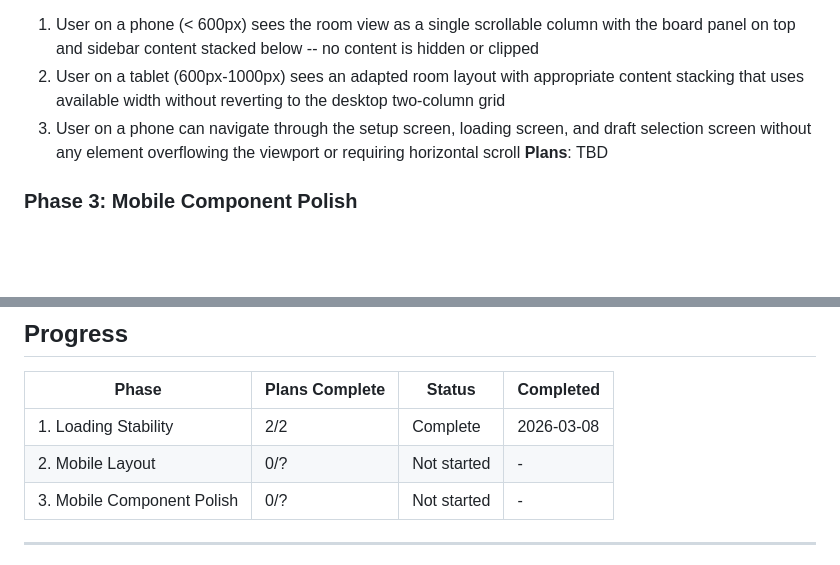
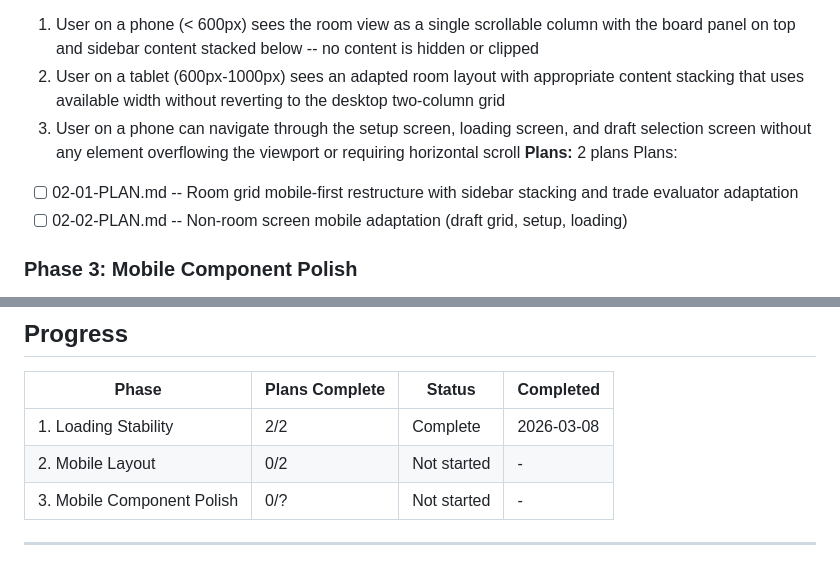
Before and after one commit to b-yelverton/draft-commander, a Markdown page: .planning/ROADMAP.md, 2 parts joined by grey strips. GitHub-like rendering; blank space fills up the shorter version.

Commit message:
docs(02-mobile-layout): create phase plan (2 plans, 1 wave)
Plan 02-01: Room grid mobile-first restructure with sidebar stacking,
board horizontal scroll, and trade evaluator mobile adaptation.
Plan 02-02: Non-room screen mobile fixes (draft grid, setup padding).

Co-Authored-By: Claude Opus 4.6 <noreply@anthropic.com>

```diff
--- a/.planning/ROADMAP.md
+++ b/.planning/ROADMAP.md
@@ -35,7 +35,10 @@ Plans:
   1. User on a phone (< 600px) sees the room view as a single scrollable column with the board panel on top and sidebar content stacked below -- no content is hidden or clipped
   2. User on a tablet (600px-1000px) sees an adapted room layout with appropriate content stacking that uses available width without reverting to the desktop two-column grid
   3. User on a phone can navigate through the setup screen, loading screen, and draft selection screen without any element overflowing the viewport or requiring horizontal scroll
-**Plans**: TBD
+**Plans:** 2 plans
+Plans:
+- [ ] 02-01-PLAN.md -- Room grid mobile-first restructure with sidebar stacking and trade evaluator adaptation
+- [ ] 02-02-PLAN.md -- Non-room screen mobile adaptation (draft grid, setup, loading)
 
 ### Phase 3: Mobile Component Polish
 **Goal**: Individual UI components (header, tabs, buttons, filters) are adapted for touch interaction and narrow viewports
@@ -52,7 +55,7 @@ Plans:
 | Phase | Plans Complete | Status | Completed |
 |-------|---------------|--------|-----------|
 | 1. Loading Stability | 2/2 | Complete | 2026-03-08 |
-| 2. Mobile Layout | 0/? | Not started | - |
+| 2. Mobile Layout | 0/2 | Not started | - |
 | 3. Mobile Component Polish | 0/? | Not started | - |
 
 ---
```
Also changed, not shown: 2 other files.
